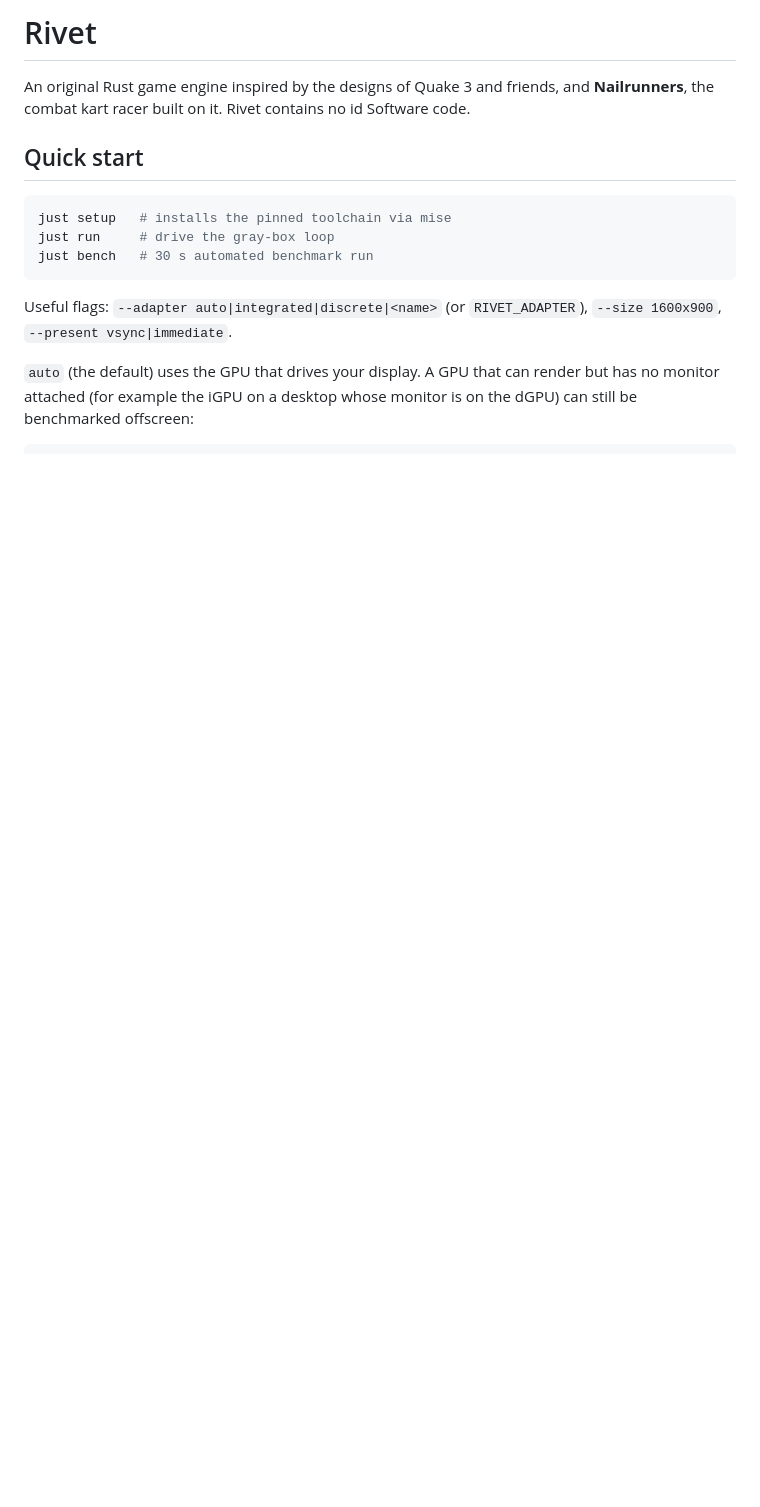
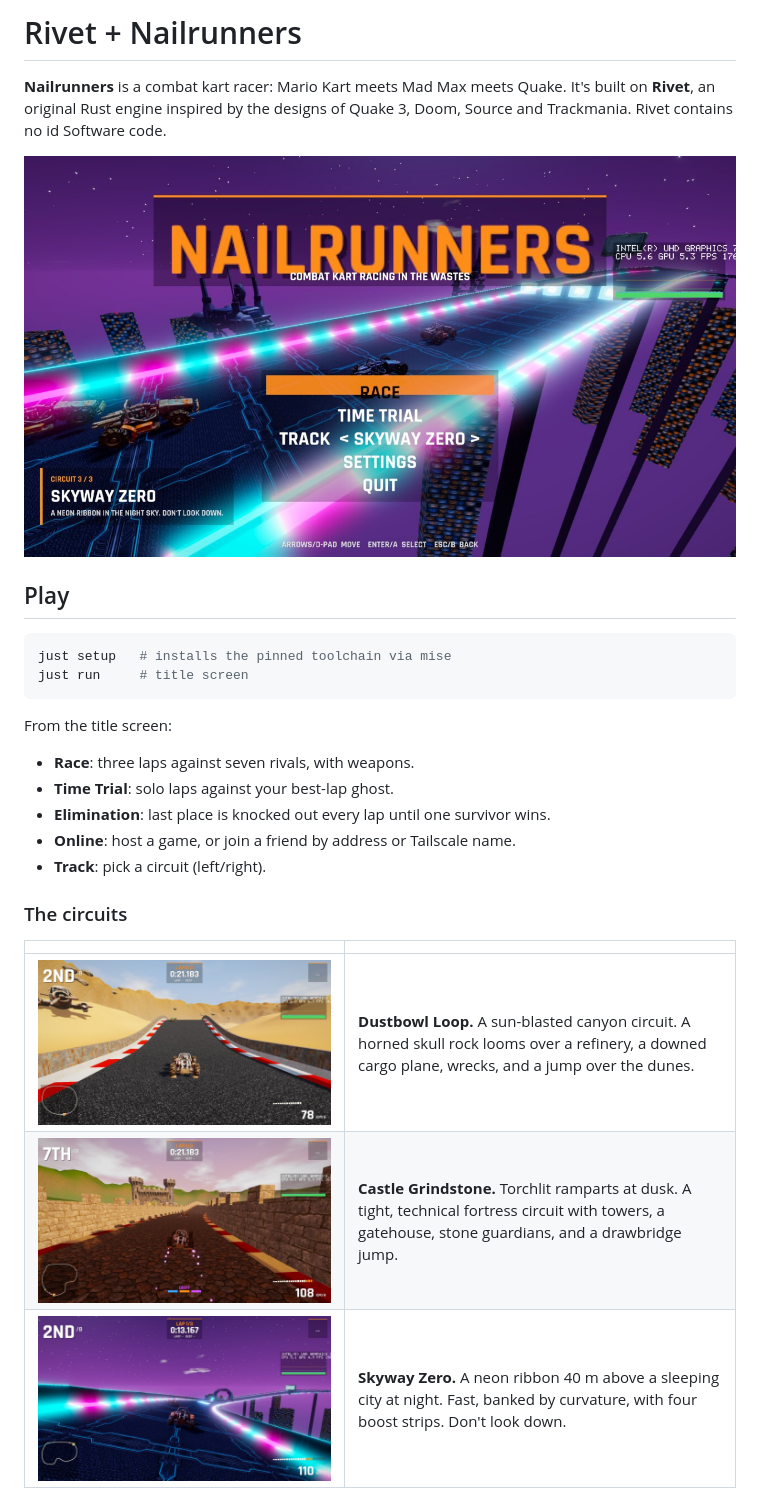
Before and after one commit to Loopback-Games/scrapburn, a Markdown page: README.md, the part around one of its changes. GitHub-like rendering; pictures changed too: docs/media/castle-grindstone.jpg (added), docs/media/dustbowl-loop.jpg (added), docs/media/skyway-zero.jpg (added); blank space fills up the shorter version.

Commit message:
docs: README for the finished game — modes, circuits, weapons, controls, online play, options, engine crates

````diff
--- a/README.md
+++ b/README.md
@@ -1,19 +1,31 @@
-# Rivet
+# Rivet + Nailrunners
 
-An original Rust game engine inspired by the designs of Quake 3 and friends, and
-**Nailrunners**, the combat kart racer built on it. Rivet contains no id Software code.
+**Nailrunners** is a combat kart racer: Mario Kart meets Mad Max meets Quake. It's built on
+**Rivet**, an original Rust engine inspired by the designs of Quake 3, Doom, Source and
+Trackmania. Rivet contains no id Software code.
 
-## Quick start
+![Title screen](docs/media/title.jpg)
+
+## Play
 
 ```sh
 just setup   # installs the pinned toolchain via mise
-just run     # drive the gray-box loop
-just bench   # 30 s automated benchmark run
+just run     # title screen
 ```
 
-Useful flags: `--adapter auto|integrated|discrete|<name>` (or `RIVET_ADAPTER`),
-`--size 1600x900`, `--present vsync|immediate`.
+From the title screen:
 
-`auto` (the default) uses the GPU that drives your display. A GPU that can render but has no
-monitor attached (for example the iGPU on a desktop whose monitor is on the dGPU) can still be
-benchmarked offscreen:
+- **Race**: three laps against seven rivals, with weapons.
+- **Time Trial**: solo laps against your best-lap ghost.
+- **Elimination**: last place is knocked out every lap until one survivor wins.
+- **Online**: host a game, or join a friend by address or Tailscale name.
+- **Track**: pick a circuit (left/right).
+
+### The circuits
+
+| | |
+|---|---|
+| ![Dustbowl Loop](docs/media/dustbowl-loop.jpg) | **Dustbowl Loop.** A sun-blasted canyon circuit. A horned skull rock looms over a refinery, a downed cargo plane, wrecks, and a jump over the dunes. |
+| ![Castle Grindstone](docs/media/castle-grindstone.jpg) | **Castle Grindstone.** Torchlit ramparts at dusk. A tight, technical fortress circuit with towers, a gatehouse, stone guardians, and a drawbridge jump. |
+| ![Skyway Zero](docs/media/skyway-zero.jpg) | **Skyway Zero.** A neon ribbon 40 m above a sleeping city at night. Fast, banked by curvature, with four boost strips. Don't look down. |
+
````
Also changed, not shown: other parts of README.md (+86 -8 lines), docs/media/elimination.jpg (added), docs/media/online.jpg (added).
